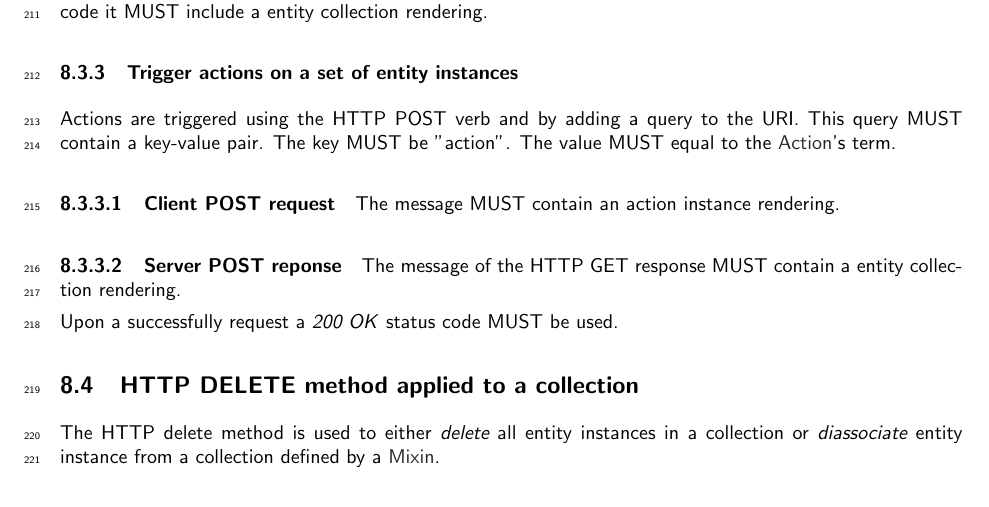
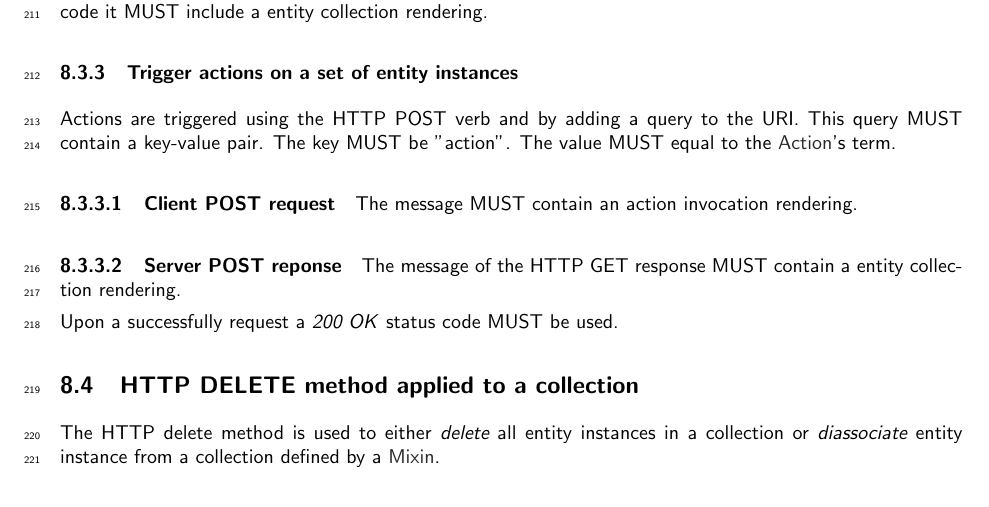
Before and after one commit to occiware/occi-wg, a LaTeX document (http_protocol.tex): part of page 9 of 14, cut so that both start at the same text. Compiled offline with pdfLaTeX.

Commit message:
Naming now: entity instance rendering, category instance rendering, entity collection rendering, category collection rendering and action rendering

```diff
--- a/http_protocol.tex
+++ b/http_protocol.tex
@@ -330,7 +330,7 @@ On successfull operation the server replies with the \emph{200 OK} HTTP status c
 Actions are triggered using the HTTP POST verb and by adding a query to the URI. This query MUST contain a key-value pair. The key MUST be "action". The value MUST equal to the \hl{Action}'s term.
 
 \paragraph{Client POST request}
-The message MUST contain an action instance rendering.
+The message MUST contain an action invocation rendering.
 
 \paragraph{Server POST reponse}
 The message of the HTTP GET response MUST contain a entity collection rendering.
```
Also changed, not shown: http_protocol.tex (2 more changed lines).
